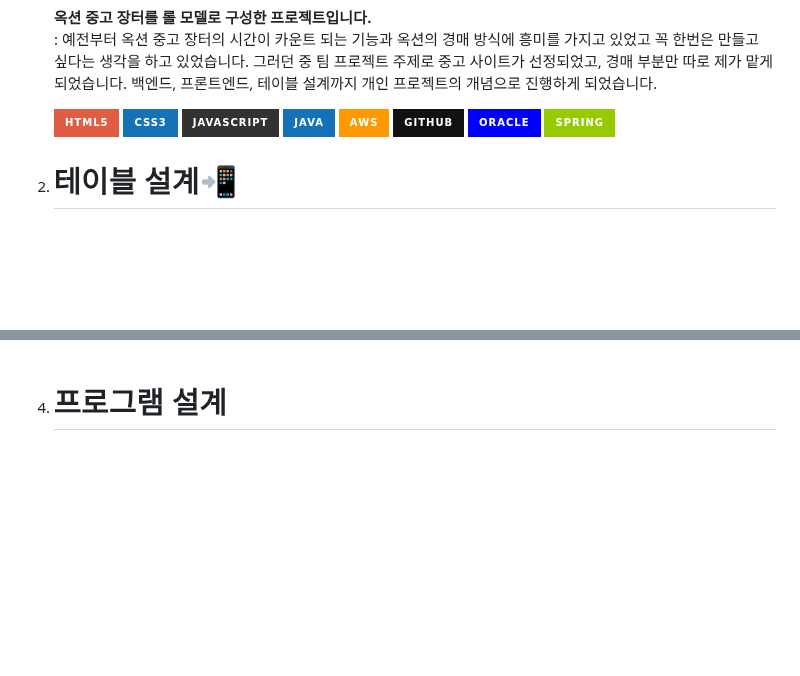
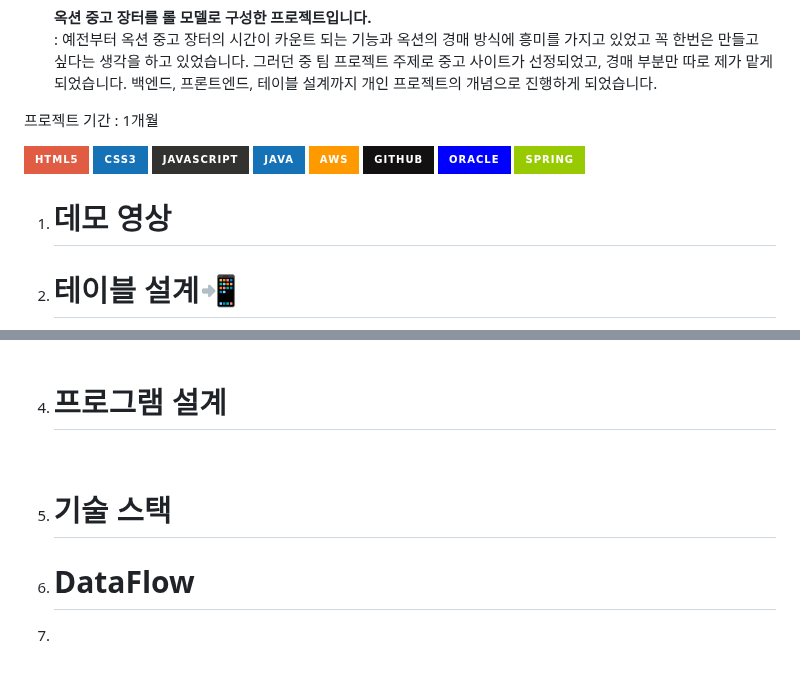
Before and after one commit to khj20231204/AuctionJavaTeamProject, a Markdown page: README.md, 2 parts joined by grey strips. GitHub-like rendering; badges without logos; blank space fills up the shorter version.

```diff
--- a/README.md
+++ b/README.md
@@ -4,6 +4,8 @@
 1. # 개요💡
    __옥션 중고 장터를 롤 모델로 구성한 프로젝트입니다.__
    : 예전부터 옥션 중고 장터의 시간이 카운트 되는 기능과 옥션의 경매 방식에 흥미를 가지고 있었고 꼭 한번은 만들고 싶다는 생각을 하고 있었습니다. 그러던 중 팀 프로젝트 주제로 중고 사이트가 선정되었고, 경매 부분만 따로 제가 맡게 되었습니다. 백엔드, 프론트엔드, 테이블 설계까지 개인 프로젝트의 개념으로 진행하게 되었습니다.
+
+프로젝트 기간 : 1개월
 
    ![HTML5](https://img.shields.io/badge/html5-red.svg?style=for-the-badge&logo=html5&logoColor=white)
    ![CSS3](https://img.shields.io/badge/css3-%231572B6.svg?style=for-the-badge&logo=css3&logoColor=white)
@@ -13,6 +15,9 @@
    ![GitHub](https://img.shields.io/badge/github-%23121011.svg?style=for-the-badge&logo=github&logoColor=white)
    ![Oralcle](https://img.shields.io/badge/oracle-%2300f.svg?style=for-the-badge&logo=oracle&logoColor=white)
    ![Spring](https://img.shields.io/badge/spring-green.svg?style=for-the-badge&logo=spring&logoColor=white)
+
+1. # 데모 영상
+
 
 1. # 테이블 설계📲
    <img src="aution_db.png" width="100%">
@@ -63,3 +68,8 @@
 
 1. # 프로그램 설계
    <br>
+
+1. # 기술 스택
+
+1. # DataFlow
+2.
```
